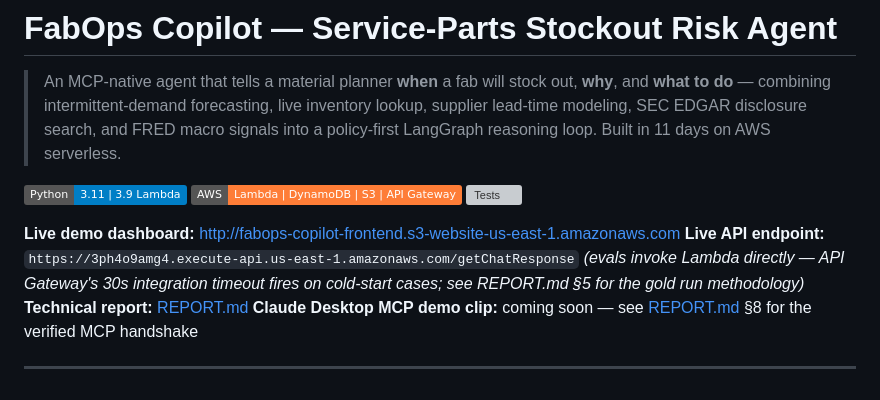
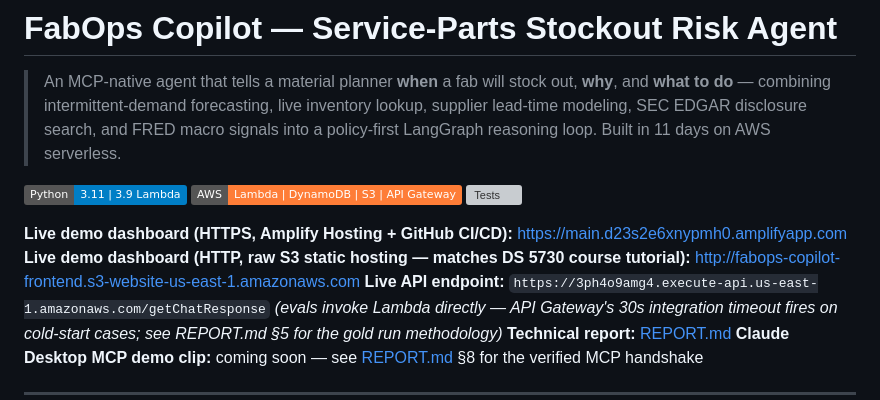
Before and after one commit to rroshann/fabops-copilot, a Markdown page: README.md, the part around the change. Drawn GitHub-style; badges without logos; grey boxes are pictures that could not be loaded.

Commit message:
docs(readme): add Amplify HTTPS URL as primary live demo link
Amplify Hosting (GitHub-connected, auto-deploys on push to main)
provides an https:// URL for the portfolio audience, while the raw
S3 static hosting URL is retained for DS 5730 course tutorial parity.
Both URLs serve the identical frontend; Amplify adds CloudFront CDN +
managed TLS cert + CI/CD hook.

```diff
--- a/README.md
+++ b/README.md
@@ -6,7 +6,8 @@
 ![AWS](https://img.shields.io/badge/AWS-Lambda%20%7C%20DynamoDB%20%7C%20S3%20%7C%20API%20Gateway-orange)
 ![Tests](https://img.shields.io/badge/tests-41%2F41%20passing-brightgreen)
 
-**Live demo dashboard:** http://fabops-copilot-frontend.s3-website-us-east-1.amazonaws.com
+**Live demo dashboard (HTTPS, Amplify Hosting + GitHub CI/CD):** https://main.d23s2e6xnypmh0.amplifyapp.com
+**Live demo dashboard (HTTP, raw S3 static hosting — matches DS 5730 course tutorial):** http://fabops-copilot-frontend.s3-website-us-east-1.amazonaws.com
 **Live API endpoint:** `https://3ph4o9amg4.execute-api.us-east-1.amazonaws.com/getChatResponse` *(evals invoke Lambda directly — API Gateway's 30s integration timeout fires on cold-start cases; see REPORT.md §5 for the gold run methodology)*
 **Technical report:** [REPORT.md](REPORT.md)
 **Claude Desktop MCP demo clip:** coming soon — see [REPORT.md](REPORT.md) §8 for the verified MCP handshake
```
